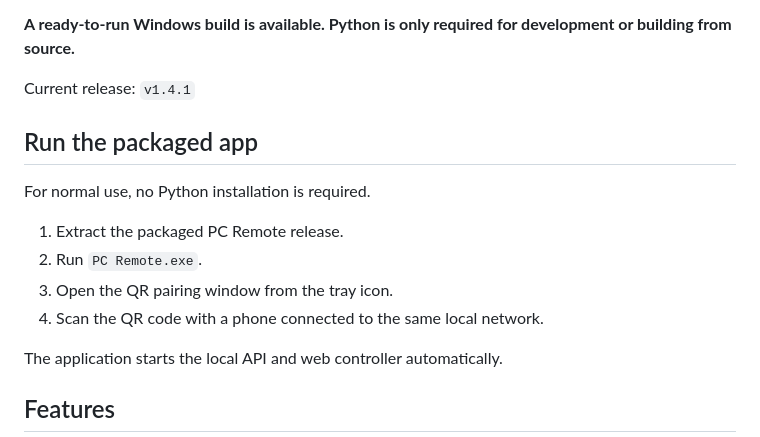
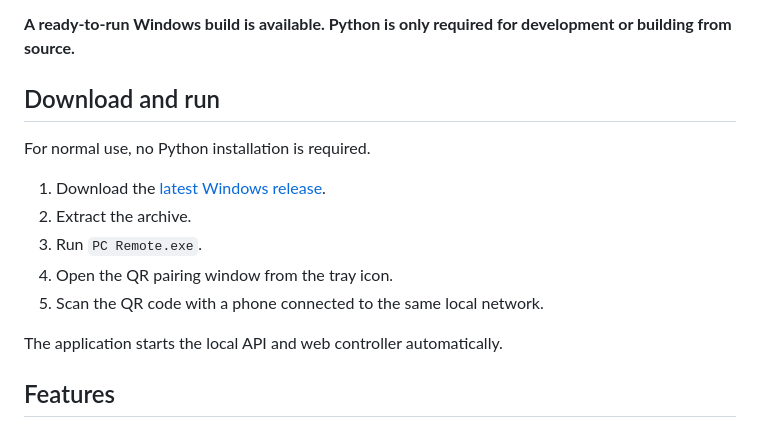
Before and after one commit to mimaxon1/pc-remote, a Markdown page: README.md, the part around one of its changes. Drawn GitHub-style.

Commit message:
docs: make Windows download more prominent

```diff
--- a/README.md
+++ b/README.md
@@ -24,16 +28,15 @@ PC Remote is a lightweight LAN-only remote controller for Windows. A tray applic
 
 **A ready-to-run Windows build is available. Python is only required for development or building from source.**
 
-Current release: `v1.4.1`
-
-## Run the packaged app
+## Download and run
 
 For normal use, no Python installation is required.
 
-1. Extract the packaged PC Remote release.
-2. Run `PC Remote.exe`.
-3. Open the QR pairing window from the tray icon.
-4. Scan the QR code with a phone connected to the same local network.
+1. Download the [latest Windows release](https://github.com/mimaxon1/pc-remote/releases/latest).
+2. Extract the archive.
+3. Run `PC Remote.exe`.
+4. Open the QR pairing window from the tray icon.
+5. Scan the QR code with a phone connected to the same local network.
 
 The application starts the local API and web controller automatically.
 
```
Also changed, not shown: other parts of README.md (+4 -0 lines).
